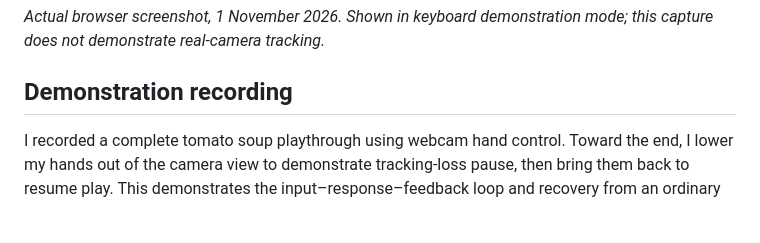
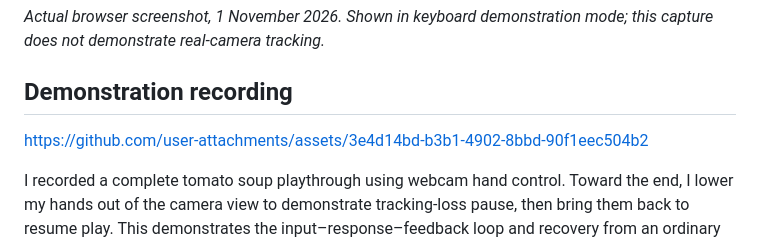
Before and after one commit to kiwisfavmascara/Dont-Spill, a Markdown page: README.md, the part around the change. GitHub-like rendering; blank space fills up the shorter version.

```diff
--- a/README.md
+++ b/README.md
@@ -9,6 +9,9 @@ A short, playful browser experience for students and other desktop users taking
 ## Demonstration recording
 
 
+
+
+https://github.com/user-attachments/assets/3e4d14bd-b3b1-4902-8bbd-90f1eec504b2
 
 
 I recorded a complete tomato soup playthrough using webcam hand control. Toward the end, I lower my hands out of the camera view to demonstrate tracking-loss pause, then bring them back to resume play. This demonstrates the input–response–feedback loop and recovery from an ordinary interruption.
```
